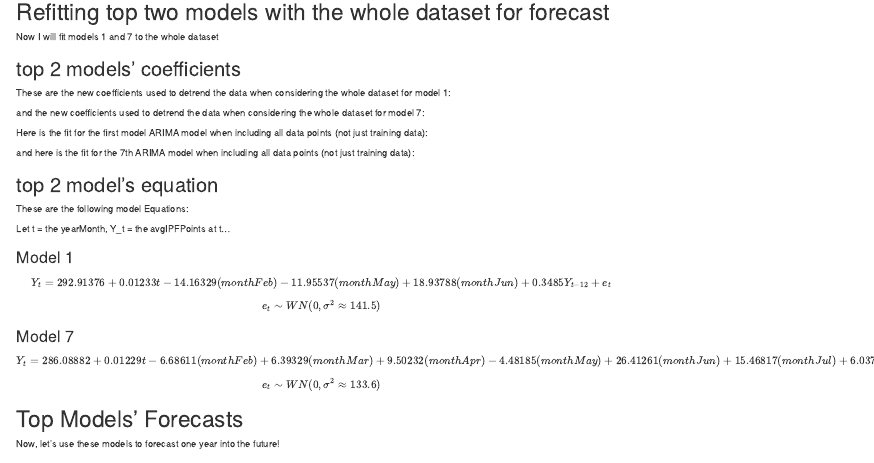
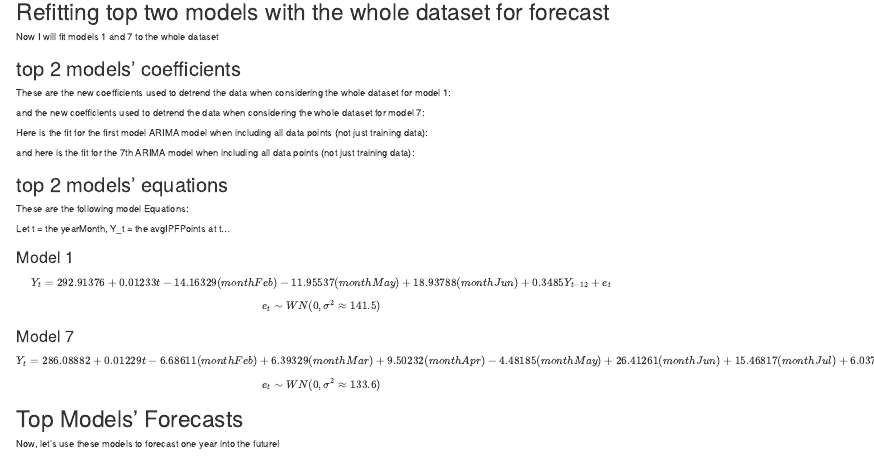
Before and after one commit to matthewnaples/powerlifting_TSA, an R Markdown document (PL_forecast.Rmd): the page in a window 1100 px wide, from 3090 px down. Rendered offline with R 4.5, knitr and Pandoc, with nearby package versions; the code chunks are not run, so their results and figures are left out.

Commit message:
change heading

````diff
--- a/PL_forecast.Rmd
+++ b/PL_forecast.Rmd
@@ -609,7 +609,7 @@ m7f$fit
 ```
 
 
-## top 2 model's equation
+## top 2 models' equations
 
 
 These are the following model Equations:
````
